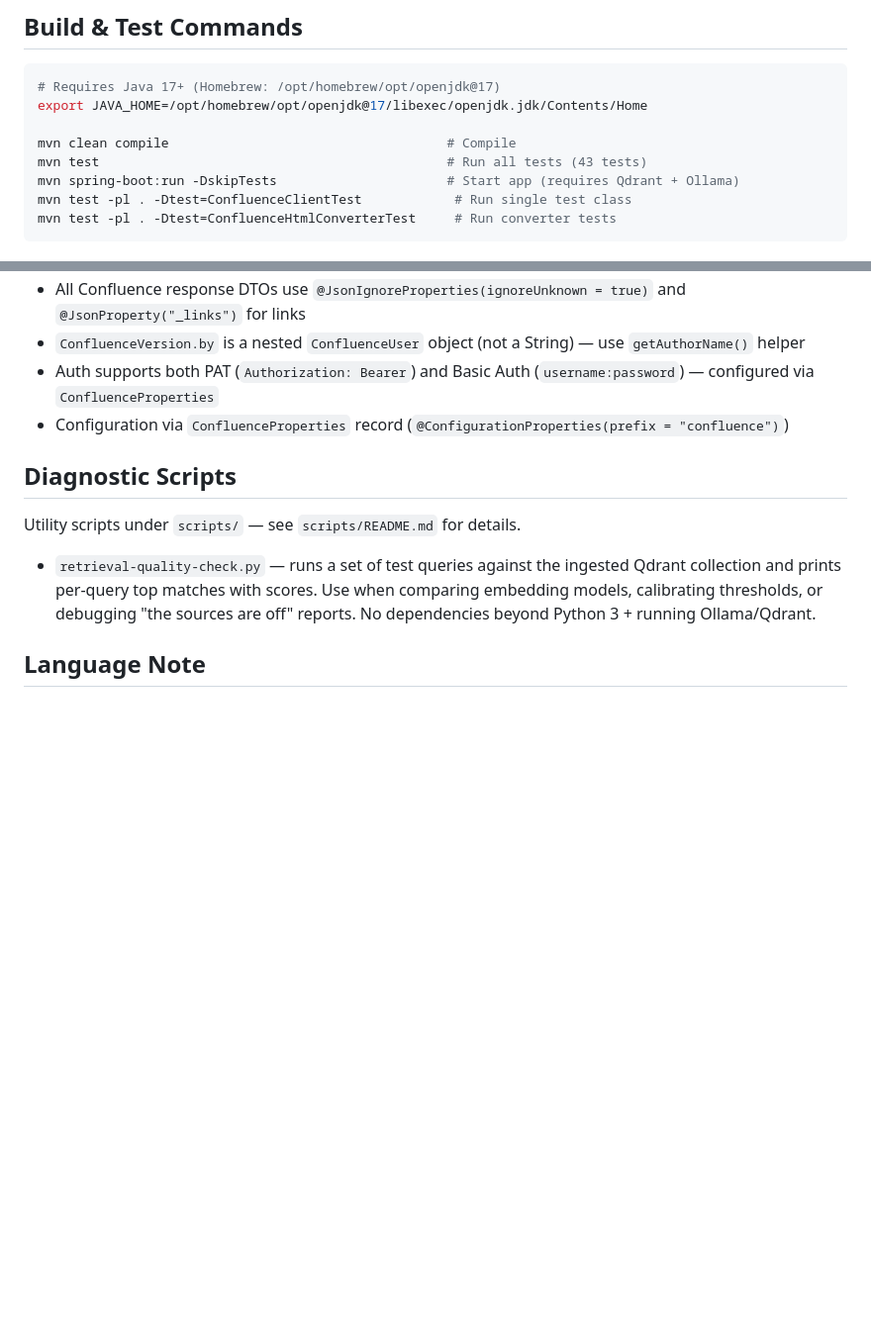
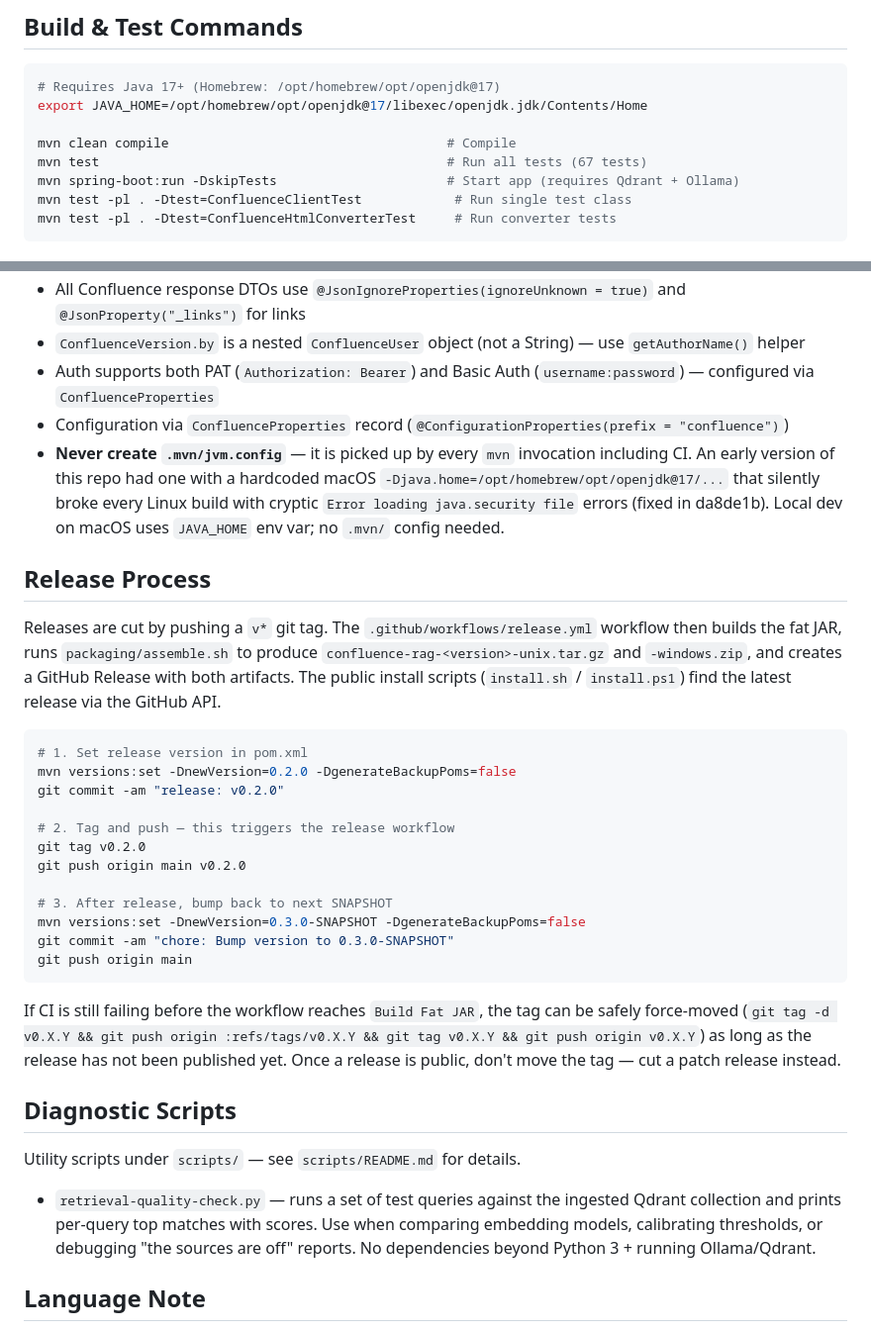
Before and after one commit to martinvidec/openaustria-confluence-rag, a Markdown page: CLAUDE.md, 2 parts joined by grey strips. Shown at 99% size. GitHub-like rendering; blank space fills up the shorter version.

Commit message:
docs: Document release process and .mvn/jvm.config gotcha in CLAUDE.md
After cutting v0.1.0, record two things future sessions will need:

1. The release process (versions:set → tag → push → CI release →
   bump back to next SNAPSHOT).

2. The .mvn/jvm.config trap: never recreate that file with a
   macOS-specific -Djava.home path. An early version of the repo had
   this and it silently broke all CI builds (see commit da8de1b for
   the full story). Local dev on macOS uses JAVA_HOME env var instead.

Also updates the test count in the Build commands section from the
stale "43 tests" to the current "67 tests".

Co-Authored-By: Claude Opus 4.6 (1M context) <noreply@anthropic.com>

````diff
--- a/CLAUDE.md
+++ b/CLAUDE.md
@@ -9,7 +9,7 @@ This file provides guidance to Claude Code (claude.ai/code) when working with co
 export JAVA_HOME=/opt/homebrew/opt/openjdk@17/libexec/openjdk.jdk/Contents/Home
 
 mvn clean compile                                    # Compile
-mvn test                                             # Run all tests (43 tests)
+mvn test                                             # Run all tests (67 tests)
 mvn spring-boot:run -DskipTests                      # Start app (requires Qdrant + Ollama)
 mvn test -pl . -Dtest=ConfluenceClientTest            # Run single test class
 mvn test -pl . -Dtest=ConfluenceHtmlConverterTest     # Run converter tests
@@ -65,6 +65,28 @@ Single Spring Boot 3.4.3 application with Spring AI 1.0.0. Three logical layers:
 - `ConfluenceVersion.by` is a nested `ConfluenceUser` object (not a String) — use `getAuthorName()` helper
 - Auth supports both PAT (`Authorization: Bearer`) and Basic Auth (`username:password`) — configured via `ConfluenceProperties`
 - Configuration via `ConfluenceProperties` record (`@ConfigurationProperties(prefix = "confluence")`)
+- **Never create `.mvn/jvm.config`** — it is picked up by every `mvn` invocation including CI. An early version of this repo had one with a hardcoded macOS `-Djava.home=/opt/homebrew/opt/openjdk@17/...` that silently broke every Linux build with cryptic `Error loading java.security file` errors (fixed in da8de1b). Local dev on macOS uses `JAVA_HOME` env var; no `.mvn/` config needed.
+
+## Release Process
+
+Releases are cut by pushing a `v*` git tag. The `.github/workflows/release.yml` workflow then builds the fat JAR, runs `packaging/assemble.sh` to produce `confluence-rag-<version>-unix.tar.gz` and `-windows.zip`, and creates a GitHub Release with both artifacts. The public install scripts (`install.sh` / `install.ps1`) find the latest release via the GitHub API.
+
+```bash
+# 1. Set release version in pom.xml
+mvn versions:set -DnewVersion=0.2.0 -DgenerateBackupPoms=false
+git commit -am "release: v0.2.0"
+
+# 2. Tag and push — this triggers the release workflow
+git tag v0.2.0
+git push origin main v0.2.0
+
+# 3. After release, bump back to next SNAPSHOT
+mvn versions:set -DnewVersion=0.3.0-SNAPSHOT -DgenerateBackupPoms=false
+git commit -am "chore: Bump version to 0.3.0-SNAPSHOT"
+git push origin main
+```
+
+If CI is still failing before the workflow reaches `Build Fat JAR`, the tag can be safely force-moved (`git tag -d v0.X.Y && git push origin :refs/tags/v0.X.Y && git tag v0.X.Y && git push origin v0.X.Y`) as long as the release has not been published yet. Once a release is public, don't move the tag — cut a patch release instead.
 
 ## Diagnostic Scripts
 
````
